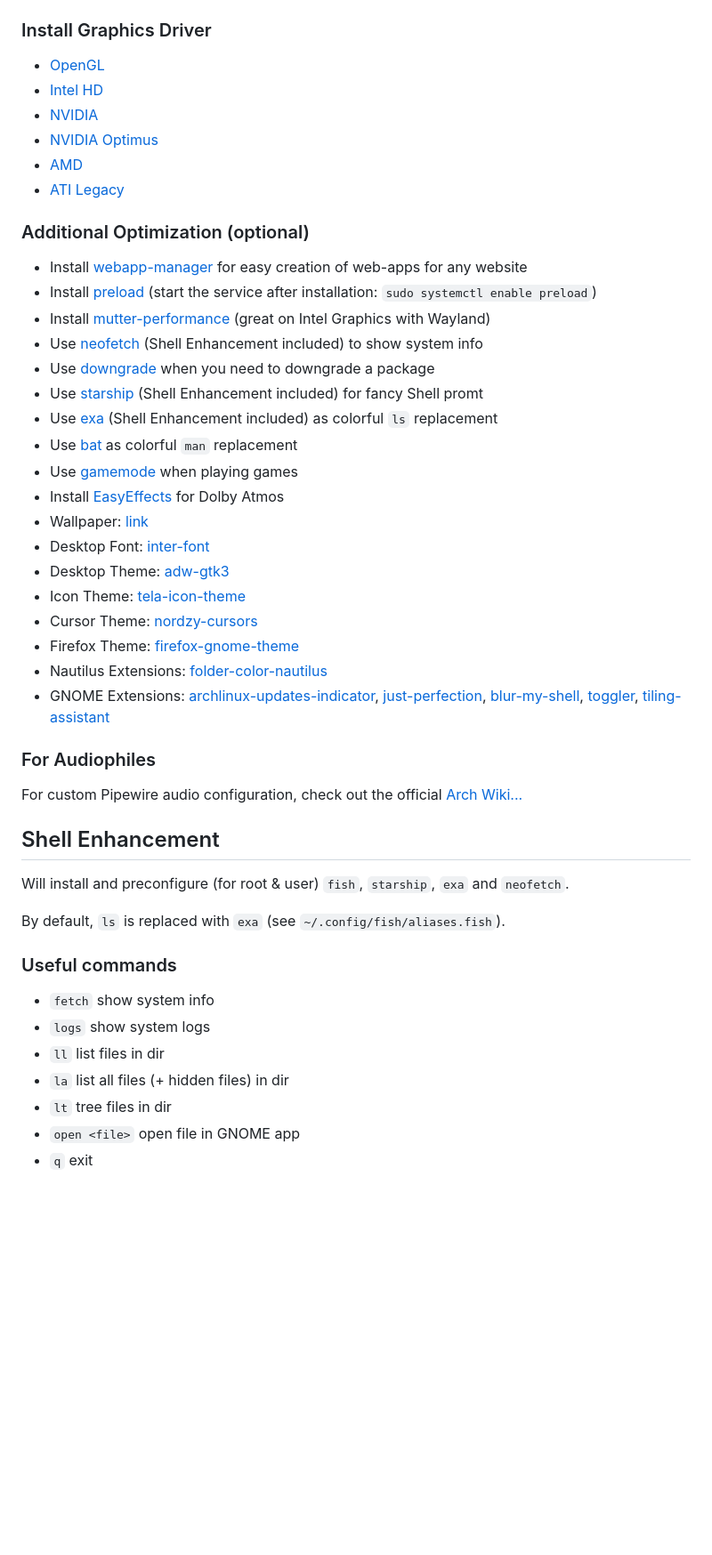
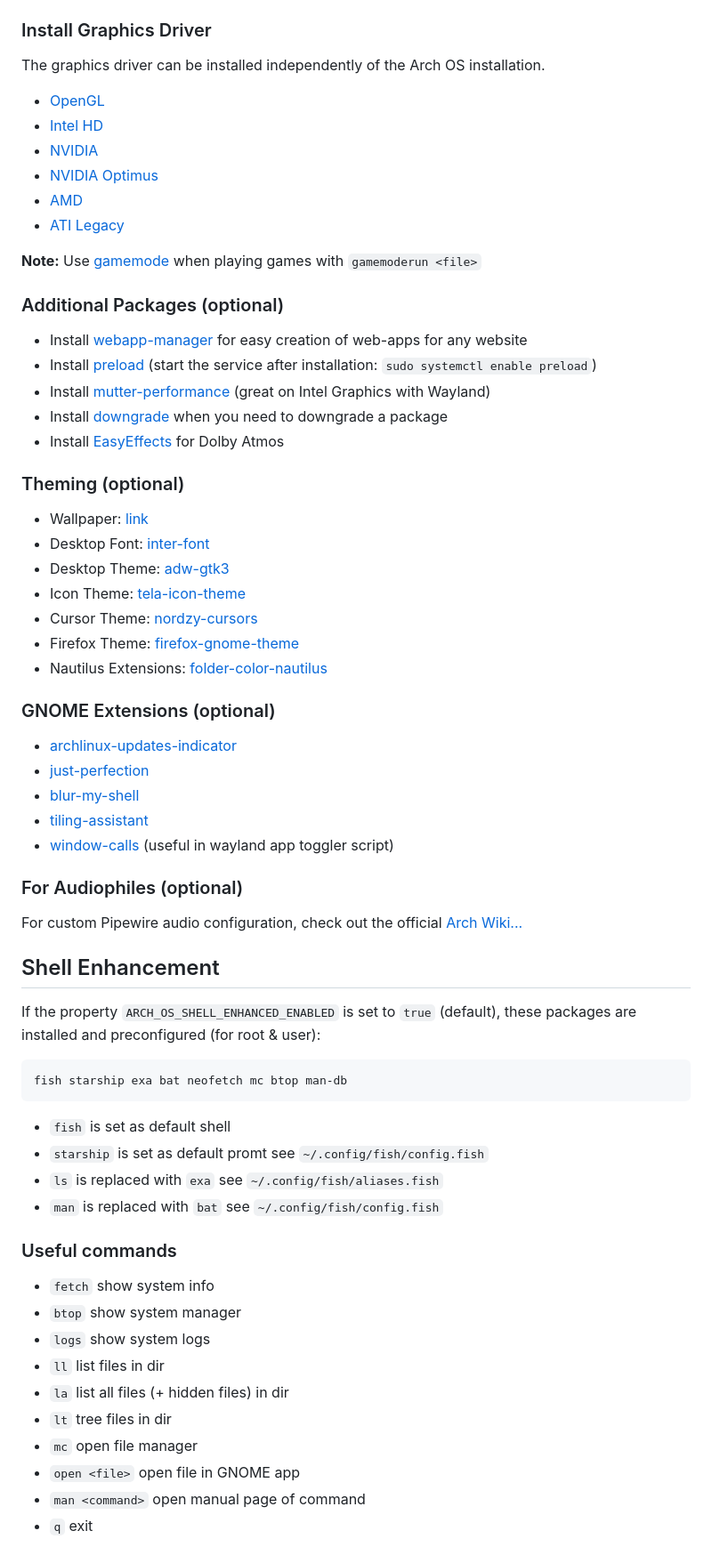
Before and after one commit to murkl/arch-os, a Markdown page: docs/DOCS.md, the part around one of its changes. Shown at 89% size. GitHub-like rendering; blank space fills up the shorter version.

````diff
--- a/docs/DOCS.md
+++ b/docs/DOCS.md
@@ -20,6 +20,8 @@ For a robust & stable Arch OS experience, install as few additional packages fro
 
 ### Install Graphics Driver
 
+The graphics driver can be installed independently of the Arch OS installation.
+
 - [OpenGL](https://wiki.archlinux.org/title/OpenGL)
 - [Intel HD](https://wiki.archlinux.org/title/Intel_graphics#Installation)
 - [NVIDIA](https://wiki.archlinux.org/title/NVIDIA#Installation)
@@ -27,18 +29,18 @@ For a robust & stable Arch OS experience, install as few additional packages fro
 - [AMD](https://wiki.archlinux.org/title/AMDGPU#Installation)
 - [ATI Legacy](https://wiki.archlinux.org/title/ATI#Installation)
 
-### Additional Optimization (optional)
+**Note:** Use [gamemode](https://wiki.archlinux.org/title/Gamemode) when playing games with `gamemoderun <file>`
+
+### Additional Packages (optional)
 
 - Install [webapp-manager](https://aur.archlinux.org/packages/webapp-manager) for easy creation of web-apps for any website
 - Install [preload](https://wiki.archlinux.org/title/Preload) (start the service after installation: `sudo systemctl enable preload`)
 - Install [mutter-performance](https://aur.archlinux.org/packages/mutter-performance) (great on Intel Graphics with Wayland)
-- Use [neofetch](https://archlinux.org/packages/extra/x86_64/neofetch/) (Shell Enhancement included) to show system info
-- Use [downgrade](https://aur.archlinux.org/packages/downgrade) when you need to downgrade a package
-- Use [starship](https://starship.rs/) (Shell Enhancement included) for fancy Shell promt
-- Use [exa](https://archlinux.org/packages/extra/x86_64/exa/) (Shell Enhancement included) as colorful `ls` replacement
-- Use [bat](https://archlinux.org/packages/extra/x86_64/bat/) as colorful `man` replacement
-- Use [gamemode](https://wiki.archlinux.org/title/Gamemode) when playing games
+- Install [downgrade](https://aur.archlinux.org/packages/downgrade) when you need to downgrade a package
 - Install [EasyEffects](https://flathub.org/de/apps/com.github.wwmm.easyeffects) for Dolby Atmos
+
+### Theming (optional)
+
 - Wallpaper: [link](./wallpaper.png)
 - Desktop Font: [inter-font](https://archlinux.org/packages/extra/any/inter-font/)
 - Desktop Theme: [adw-gtk3](https://github.com/lassekongo83/adw-gtk3)
@@ -46,25 +48,42 @@ For a robust & stable Arch OS experience, install as few additional packages fro
 - Cursor Theme: [nordzy-cursors](https://github.com/alvatip/Nordzy-cursors)
 - Firefox Theme: [firefox-gnome-theme](https://github.com/rafaelmardojai/firefox-gnome-theme)
 - Nautilus Extensions: [folder-color-nautilus](https://aur.archlinux.org/packages/folder-color-nautilus)
-- GNOME Extensions: [archlinux-updates-indicator](https://extensions.gnome.org/extension/1010/archlinux-updates-indicator/), [just-perfection](https://extensions.gnome.org/extension/3843/just-perfection/), [blur-my-shell](https://extensions.gnome.org/extension/3193/blur-my-shell/), [toggler](https://extensions.gnome.org/extension/6063/toggler/), [tiling-assistant](https://extensions.gnome.org/extension/3733/tiling-assistant/)
 
-### For Audiophiles
+### GNOME Extensions (optional)
+
+- [archlinux-updates-indicator](https://extensions.gnome.org/extension/1010/archlinux-updates-indicator/)
+- [just-perfection](https://extensions.gnome.org/extension/3843/just-perfection/)
+- [blur-my-shell](https://extensions.gnome.org/extension/3193/blur-my-shell/)
+- [tiling-assistant](https://extensions.gnome.org/extension/3733/tiling-assistant/)
+- [window-calls](https://extensions.gnome.org/extension/4724/window-calls/) (useful in wayland app toggler script)
+
+### For Audiophiles (optional)
 
 For custom Pipewire audio configuration, check out the official [Arch Wiki...](https://wiki.archlinux.org/title/PipeWire)
 
 ## Shell Enhancement
 
-Will install and preconfigure (for root & user) `fish`, `starship`, `exa` and `neofetch`.
+If the property `ARCH_OS_SHELL_ENHANCED_ENABLED` is set to `true` (default), these packages are installed and preconfigured (for root & user):
 
-By default, `ls` is replaced with `exa` (see `~/.config/fish/aliases.fish`).
+```
+fish starship exa bat neofetch mc btop man-db
+```
+
+- `fish` is set as default shell
+- `starship` is set as default promt see `~/.config/fish/config.fish`
+- `ls` is replaced with `exa` see `~/.config/fish/aliases.fish`
+- `man` is replaced with `bat` see `~/.config/fish/config.fish`
 
 ### Useful commands
 
 - `fetch` show system info
+- `btop` show system manager
 - `logs` show system logs
 - `ll` list files in dir
 - `la` list all files (+ hidden files) in dir
 - `lt` tree files in dir
+- `mc` open file manager
 - `open <file>` open file in GNOME app
+- `man <command>` open manual page of command
 - `q` exit
 
````
Also changed, not shown: other parts of docs/DOCS.md (+23 -20 lines), docs/README.md (+19 -15 lines), docs/screenshots/installer.png, 1 other file.
